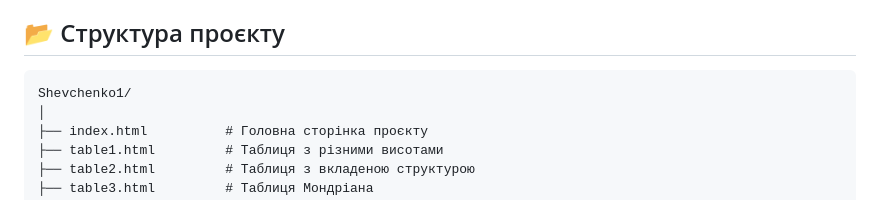
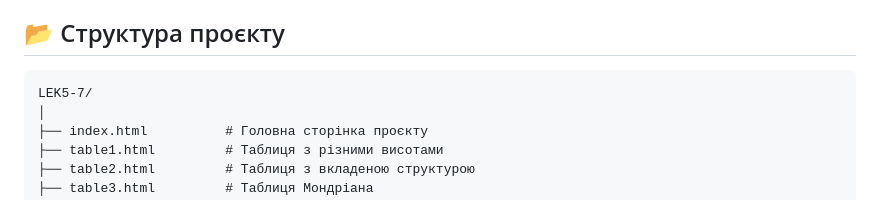
Before and after one commit to veprelax/LEK5-7, a Markdown page: README.md, the part around the change. Rendered like a GitHub page.

````diff
--- a/README.md
+++ b/README.md
@@ -46,7 +46,7 @@
 ## 📂 Структура проєкту
 
 ```
-Shevchenko1/
+LEK5-7/
 │
 ├── index.html          # Головна сторінка проєкту
 ├── table1.html         # Таблиця з різними висотами
````
Also changed, not shown: GITHUB_SETUP_INSTRUCTIONS.md (+7 -7 lines).
